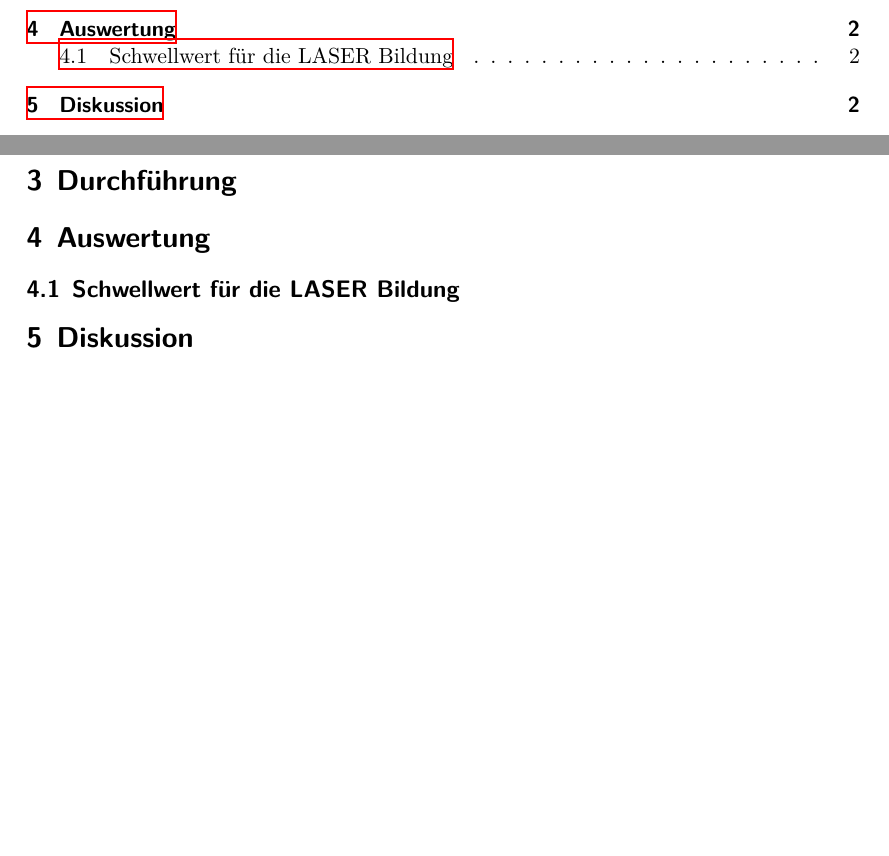
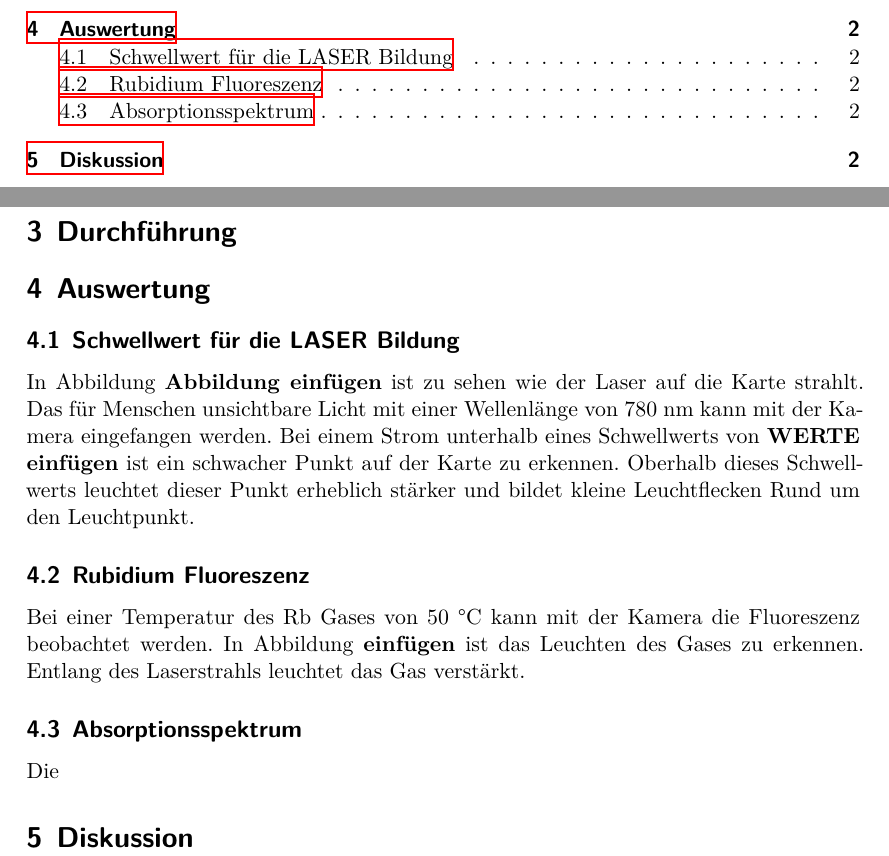
Before and after one commit to Enno-Enno/FP_1, a LaTeX document (01_V60/V60.tex): two parts of pages 2 and 3 of 3, joined at a grey line, cut so that both start at the same text, the shorter picture padded with empty space. Compiled offline with XeLaTeX.

Commit message:
Text 1,2 von Auswertung geschrieben

```diff
--- a/01_V60/V60.tex
+++ b/01_V60/V60.tex
@@ -50,7 +50,19 @@ Die Fehlerfortpflanzung wird mit Uncertanties in Phython \cite{uncertainties} er
 \section{Auswertung}
 
 \subsection{Schwellwert für die LASER Bildung}
+In Abbildung \textbf{Abbildung einfügen} ist zu sehen wie der Laser auf die Karte strahlt.
+Das für Menschen unsichtbare Licht mit einer Wellenlänge von 780 nm kann mit der Kamera eingefangen werden. %Vielleicht nicht ganz der richtige Ort für diese Anmerkung
+Bei einem Strom unterhalb eines Schwellwerts von \textbf{WERTE einfügen} ist ein schwacher Punkt auf der Karte zu erkennen.
+Oberhalb dieses Schwellwerts leuchtet dieser Punkt erheblich stärker und bildet kleine Leuchtflecken Rund um den Leuchtpunkt.
 
+\subsection{Rubidium Fluoreszenz}
+Bei einer Temperatur des Rb Gases von 50 °C kann mit der Kamera die Fluoreszenz beobachtet werden.
+In Abbildung \textbf{einfügen} ist das Leuchten des Gases zu erkennen.
+Entlang des Laserstrahls leuchtet das Gas verstärkt.
+
+
+\subsection{Absorptionsspektrum}
+Die
 
 %---------------------------------------------------------------------------------------------------------------------------------------------------------------%
 
```
Also changed, not shown: 01_V60/V60.tex (34 more changed lines).
